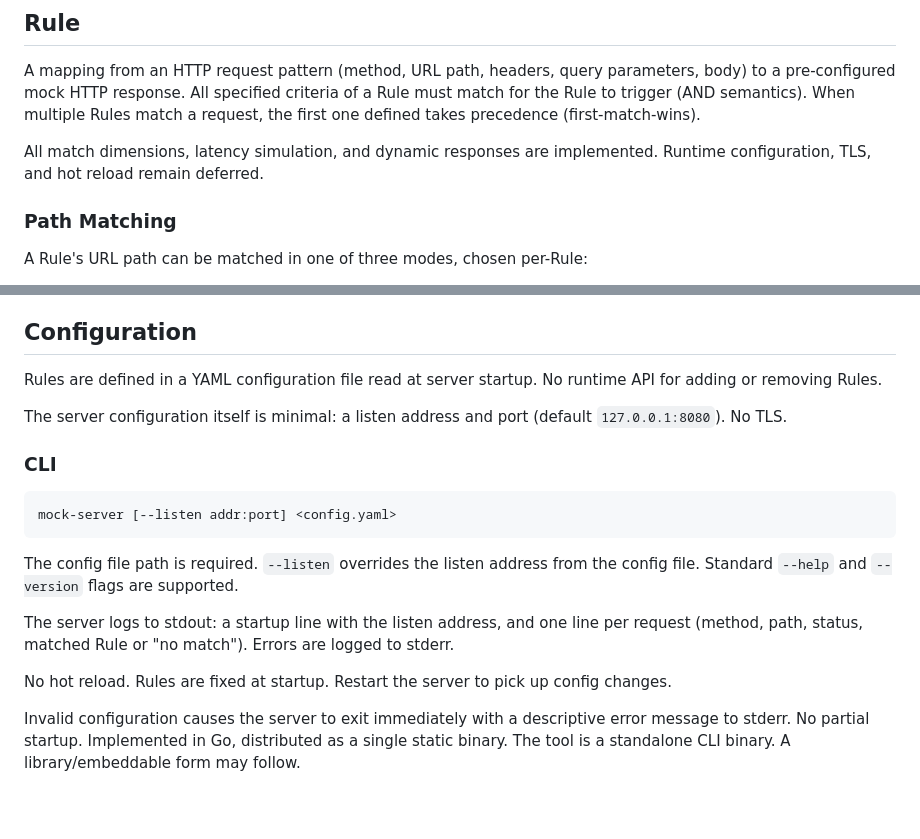
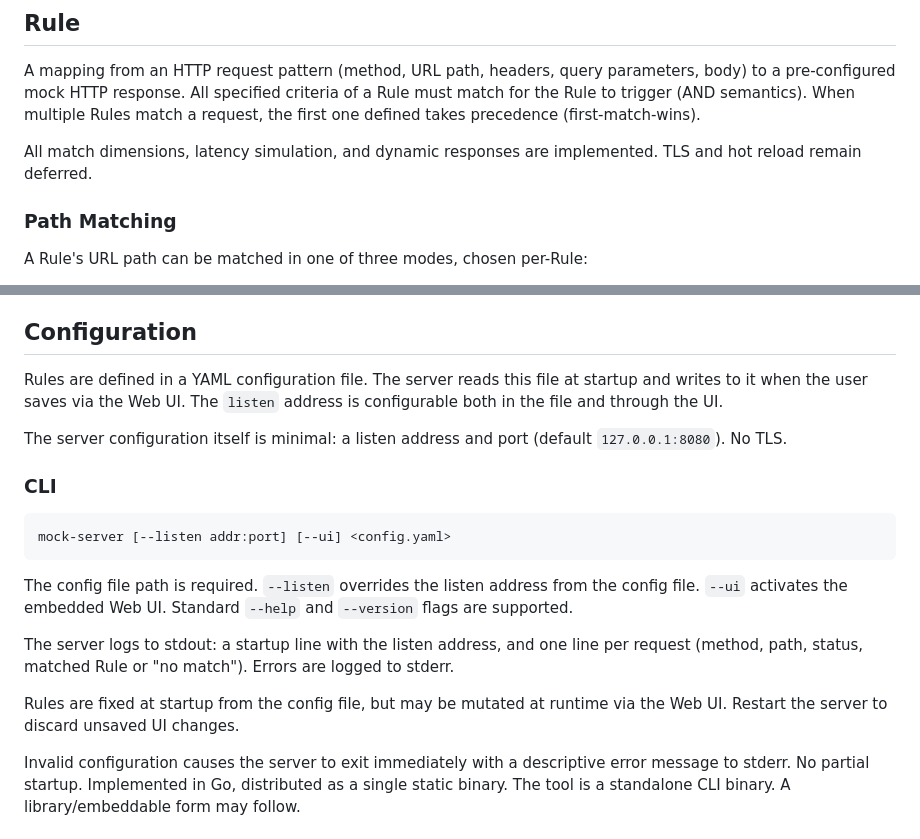
Before and after one commit to flipmorsch/mock-server, a Markdown page: CONTEXT.md, 2 parts joined by grey strips. Rendered like a GitHub page; blank space fills up the shorter version.

Commit message:
docs: add Web UI domain model (CONTEXT.md) and ADRs for embedded UI + YAML rewrite

````diff
--- a/CONTEXT.md
+++ b/CONTEXT.md
@@ -4,7 +4,7 @@
 A mapping from an HTTP request pattern (method, URL path, headers, query parameters, body) to a pre-configured mock HTTP response. All specified criteria of a Rule must match for the Rule to trigger (AND semantics). When multiple Rules match a request, the first one defined takes precedence (first-match-wins).
 
 
-All match dimensions, latency simulation, and dynamic responses are implemented. Runtime configuration, TLS, and hot reload remain deferred.
+All match dimensions, latency simulation, and dynamic responses are implemented. TLS and hot reload remain deferred.
 
 ### Path Matching
 A Rule's URL path can be matched in one of three modes, chosen per-Rule:
@@ -36,19 +78,18 @@ Requests matching no Rule receive HTTP 404 with no body. Users can simulate a de
 ## Configuration
-Rules are defined in a YAML configuration file read at server startup. No runtime API for adding or removing Rules.
+Rules are defined in a YAML configuration file. The server reads this file at startup and writes to it when the user saves via the Web UI. The `listen` address is configurable both in the file and through the UI.
 
 The server configuration itself is minimal: a listen address and port (default `127.0.0.1:8080`). No TLS.
 
 
 ### CLI
 ```
-mock-server [--listen addr:port] <config.yaml>
+mock-server [--listen addr:port] [--ui] <config.yaml>
 ```
-The config file path is required. `--listen` overrides the listen address from the config file. Standard `--help` and `--version` flags are supported.
+The config file path is required. `--listen` overrides the listen address from the config file. `--ui` activates the embedded Web UI. Standard `--help` and `--version` flags are supported.
 
 The server logs to stdout: a startup line with the listen address, and one line per request (method, path, status, matched Rule or "no match"). Errors are logged to stderr.
 
-
-No hot reload. Rules are fixed at startup. Restart the server to pick up config changes.
+Rules are fixed at startup from the config file, but may be mutated at runtime via the Web UI. Restart the server to discard unsaved UI changes.
 
 Invalid configuration causes the server to exit immediately with a descriptive error message to stderr. No partial startup.
 Implemented in Go, distributed as a single static binary.
````
Also changed, not shown: other parts of CONTEXT.md (+42 -0 lines), docs/adr/0001-embedded-web-ui.md (added, +11 -0 lines), docs/adr/0002-yaml-full-rewrite-on-save.md (added, +13 -0 lines).
